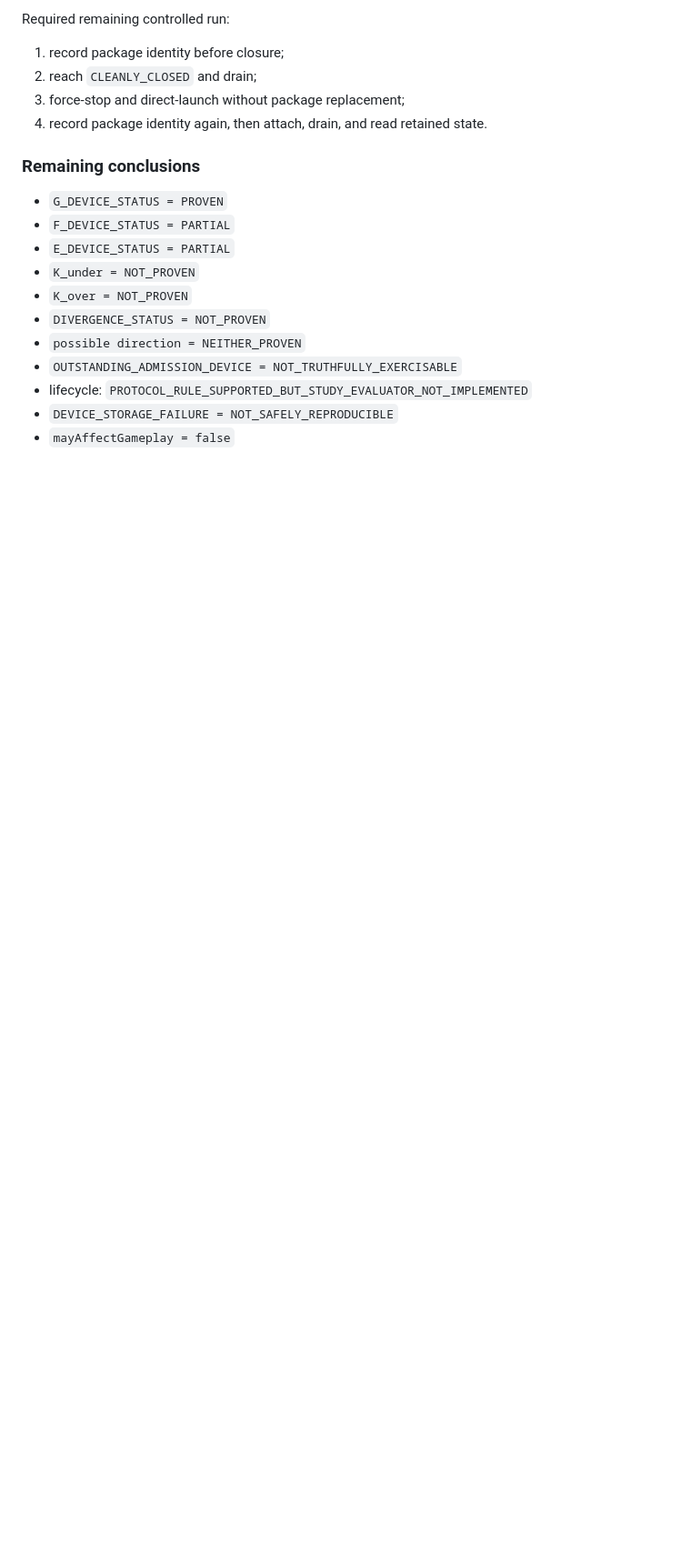
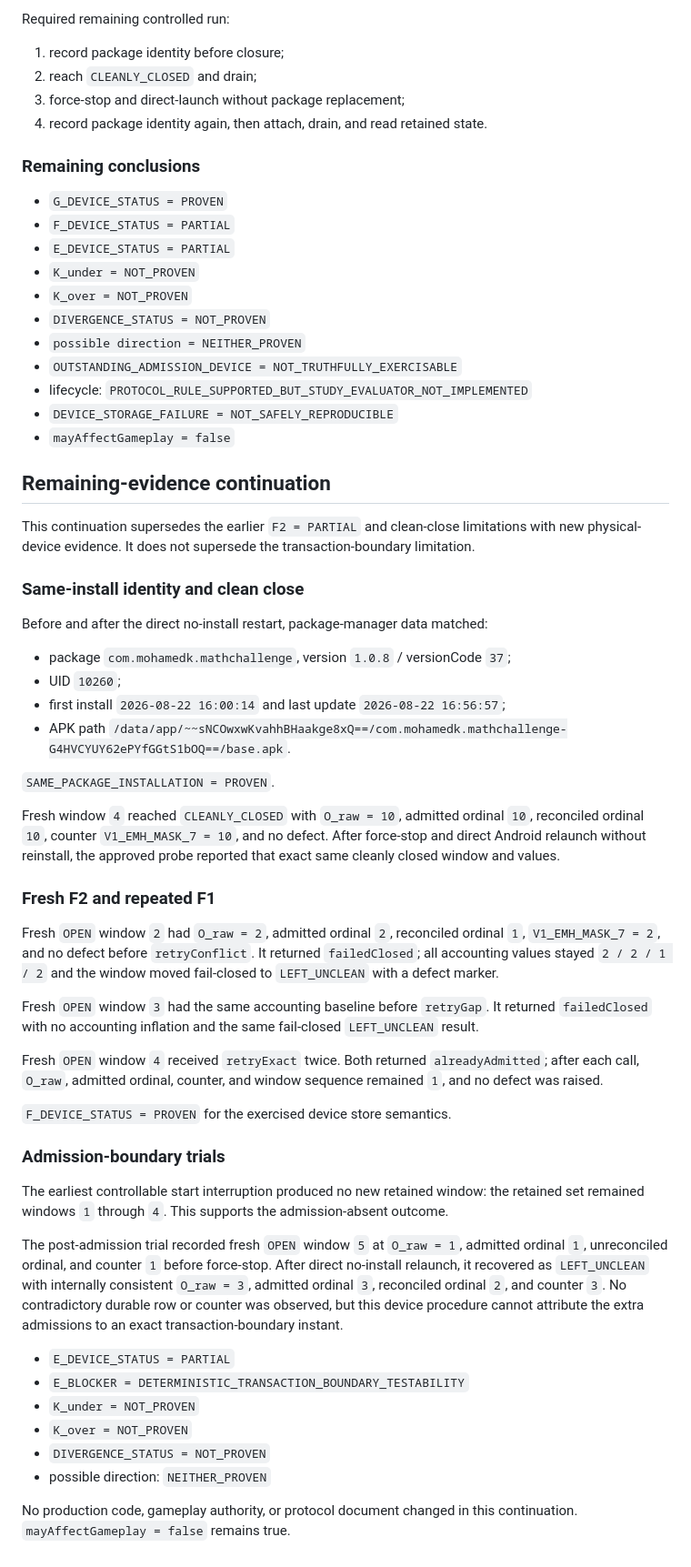
Before and after one commit to Strike87/math-challenge-flutter, a Markdown page: docs/game_brain_p1_f01_device_integrity_validation.md, the part around the change. Shown at 91% size. Drawn GitHub-style; blank space fills up the shorter version.

Commit message:
Complete remaining P1-F01 device integrity evidence

```diff
--- a/docs/game_brain_p1_f01_device_integrity_validation.md
+++ b/docs/game_brain_p1_f01_device_integrity_validation.md
@@ -280,3 +280,66 @@ Required remaining controlled run:
 - lifecycle: `PROTOCOL_RULE_SUPPORTED_BUT_STUDY_EVALUATOR_NOT_IMPLEMENTED`
 - `DEVICE_STORAGE_FAILURE = NOT_SAFELY_REPRODUCIBLE`
 - `mayAffectGameplay = false`
+
+## Remaining-evidence continuation
+
+This continuation supersedes the earlier `F2 = PARTIAL` and clean-close
+limitations with new physical-device evidence. It does not supersede the
+transaction-boundary limitation.
+
+### Same-install identity and clean close
+
+Before and after the direct no-install restart, package-manager data matched:
+
+- package `com.mohamedk.mathchallenge`, version `1.0.8` / versionCode `37`;
+- UID `10260`;
+- first install `2026-08-22 16:00:14` and last update `2026-08-22 16:56:57`;
+- APK path `/data/app/~~sNCOwxwKvahhBHaakge8xQ==/com.mohamedk.mathchallenge-G4HVCYUY62ePYfGGtS1bOQ==/base.apk`.
+
+`SAME_PACKAGE_INSTALLATION = PROVEN`.
+
+Fresh window `4` reached `CLEANLY_CLOSED` with `O_raw = 10`, admitted ordinal
+`10`, reconciled ordinal `10`, counter `V1_EMH_MASK_7 = 10`, and no defect.
+After force-stop and direct Android relaunch without reinstall, the approved
+probe reported that exact same cleanly closed window and values.
+
+### Fresh F2 and repeated F1
+
+Fresh `OPEN` window `2` had `O_raw = 2`, admitted ordinal `2`, reconciled
+ordinal `1`, `V1_EMH_MASK_7 = 2`, and no defect before `retryConflict`.
+It returned `failedClosed`; all accounting values stayed `2 / 2 / 1 / 2` and
+the window moved fail-closed to `LEFT_UNCLEAN` with a defect marker.
+
+Fresh `OPEN` window `3` had the same accounting baseline before `retryGap`.
+It returned `failedClosed` with no accounting inflation and the same
+fail-closed `LEFT_UNCLEAN` result.
+
+Fresh `OPEN` window `4` received `retryExact` twice. Both returned
+`alreadyAdmitted`; after each call, `O_raw`, admitted ordinal, counter, and
+window sequence remained `1`, and no defect was raised.
+
+`F_DEVICE_STATUS = PROVEN` for the exercised device store semantics.
+
+### Admission-boundary trials
+
+The earliest controllable start interruption produced no new retained window:
+the retained set remained windows `1` through `4`. This supports the
+admission-absent outcome.
+
+The post-admission trial recorded fresh `OPEN` window `5` at `O_raw = 1`,
+admitted ordinal `1`, unreconciled ordinal, and counter `1` before force-stop.
+After direct no-install relaunch, it recovered as `LEFT_UNCLEAN` with
+internally consistent `O_raw = 3`, admitted ordinal `3`, reconciled ordinal
+`2`, and counter `3`. No contradictory durable row or counter was observed,
+but this device procedure cannot attribute the extra admissions to an exact
+transaction-boundary instant.
+
+- `E_DEVICE_STATUS = PARTIAL`
+- `E_BLOCKER = DETERMINISTIC_TRANSACTION_BOUNDARY_TESTABILITY`
+- `K_under = NOT_PROVEN`
+- `K_over = NOT_PROVEN`
+- `DIVERGENCE_STATUS = NOT_PROVEN`
+- possible direction: `NEITHER_PROVEN`
+
+No production code, gameplay authority, or protocol document changed in this
+continuation. `mayAffectGameplay = false` remains true.
```
